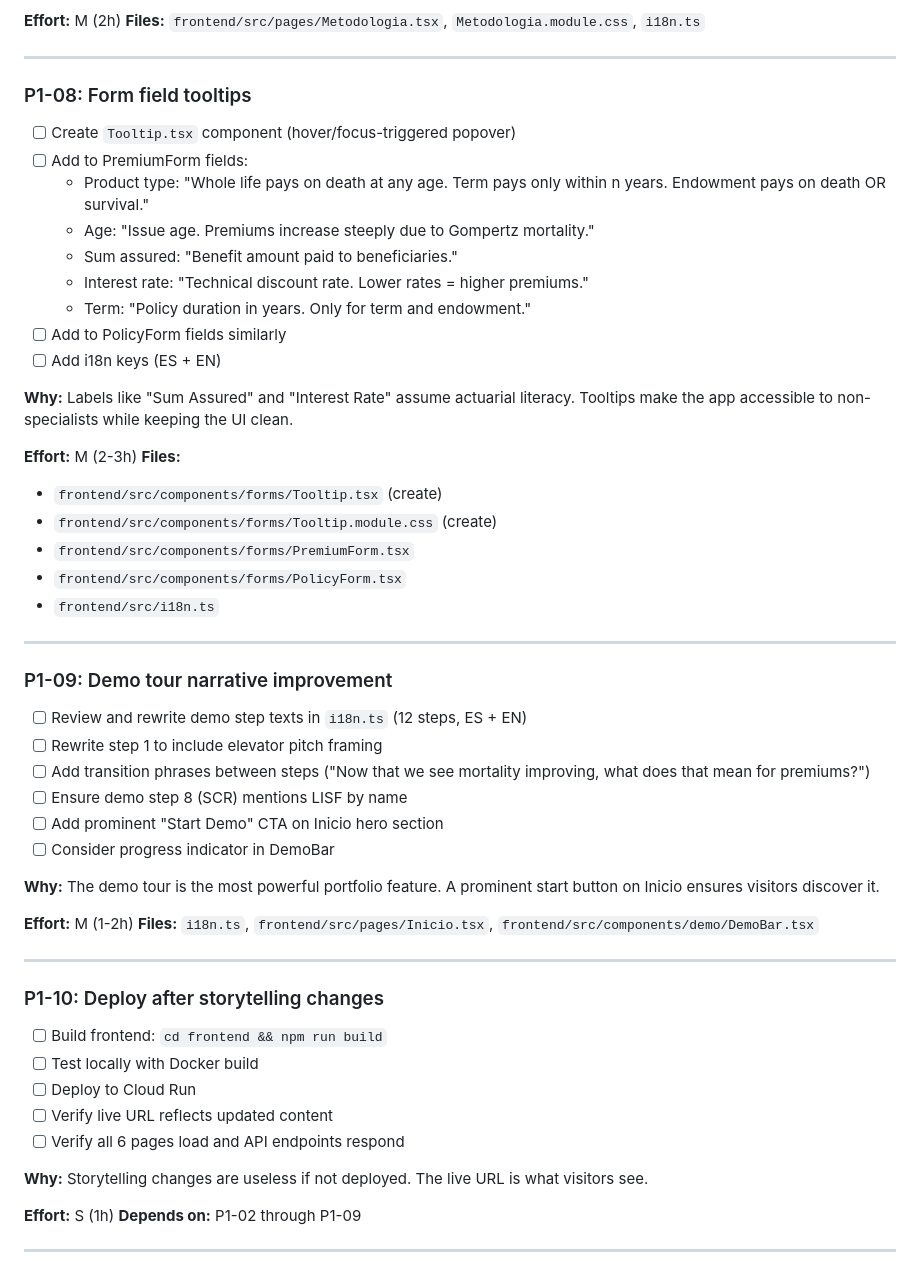
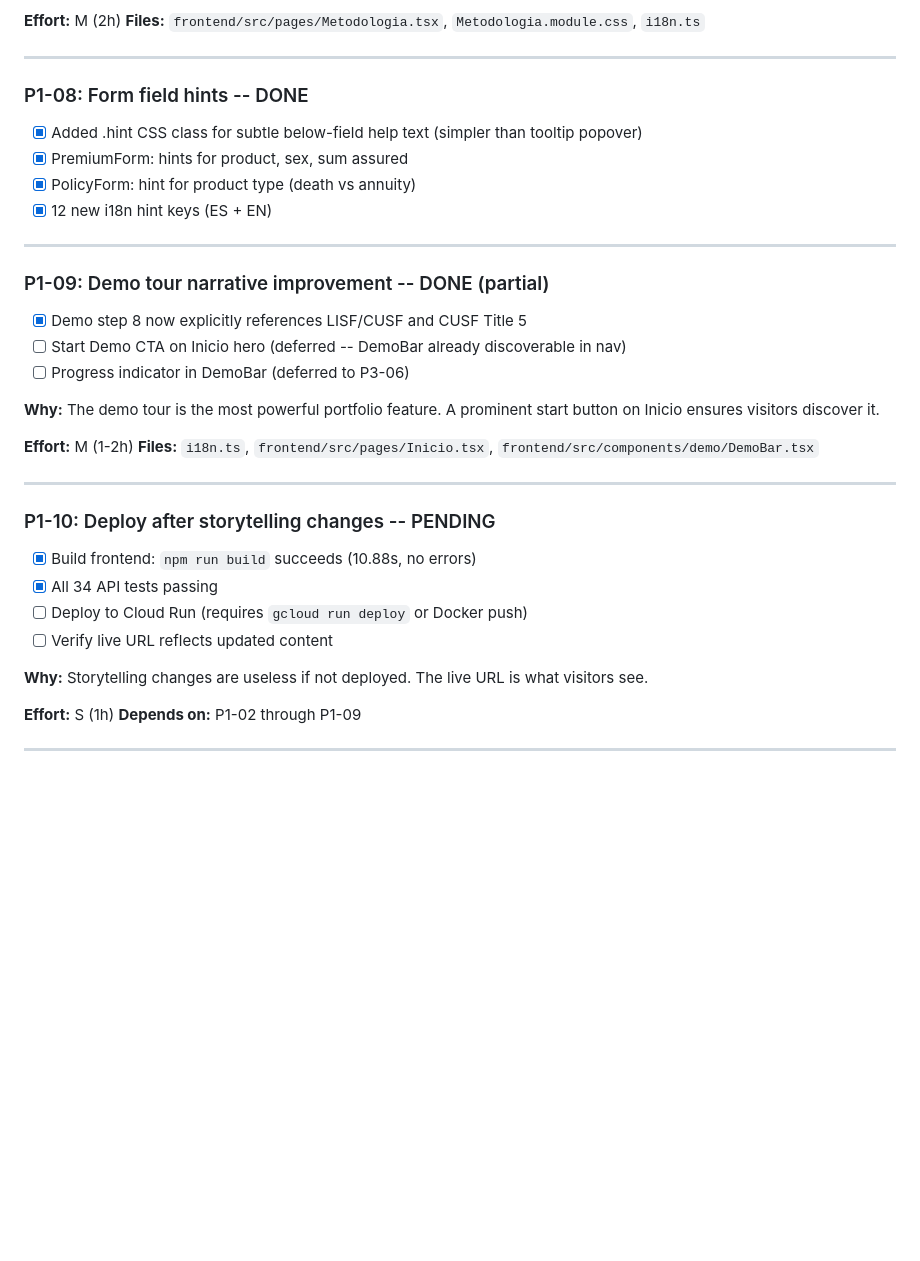
Before and after one commit to GonorAndres/SIMA, a Markdown page: to-do.md, the part around the change. GitHub-like rendering; blank space fills up the shorter version.

Commit message:
Update to-do.md: mark Sprint 6 items complete (P1-08, P1-09, P1-10 pending deploy)
Co-Authored-By: Claude Opus 4.6 (1M context) <noreply@anthropic.com>

```diff
--- a/to-do.md
+++ b/to-do.md
@@ -266,38 +266,20 @@ Do within the first two work sessions after P0. These add the storytelling layer
 
 ---
 
-### P1-08: Form field tooltips
+### P1-08: Form field hints -- DONE
 
-- [ ] Create `Tooltip.tsx` component (hover/focus-triggered popover)
-- [ ] Add to PremiumForm fields:
-  - Product type: "Whole life pays on death at any age. Term pays only within n years. Endowment pays on death OR survival."
-  - Age: "Issue age. Premiums increase steeply due to Gompertz mortality."
-  - Sum assured: "Benefit amount paid to beneficiaries."
-  - Interest rate: "Technical discount rate. Lower rates = higher premiums."
-  - Term: "Policy duration in years. Only for term and endowment."
-- [ ] Add to PolicyForm fields similarly
-- [ ] Add i18n keys (ES + EN)
-
-**Why:** Labels like "Sum Assured" and "Interest Rate" assume actuarial literacy. Tooltips make the app accessible to non-specialists while keeping the UI clean.
-
-**Effort:** M (2-3h)
-**Files:**
-- `frontend/src/components/forms/Tooltip.tsx` (create)
-- `frontend/src/components/forms/Tooltip.module.css` (create)
-- `frontend/src/components/forms/PremiumForm.tsx`
-- `frontend/src/components/forms/PolicyForm.tsx`
-- `frontend/src/i18n.ts`
+- [x] Added .hint CSS class for subtle below-field help text (simpler than tooltip popover)
+- [x] PremiumForm: hints for product, sex, sum assured
+- [x] PolicyForm: hint for product type (death vs annuity)
+- [x] 12 new i18n hint keys (ES + EN)
 
 ---
 
-### P1-09: Demo tour narrative improvement
+### P1-09: Demo tour narrative improvement -- DONE (partial)
 
-- [ ] Review and rewrite demo step texts in `i18n.ts` (12 steps, ES + EN)
-- [ ] Rewrite step 1 to include elevator pitch framing
-- [ ] Add transition phrases between steps ("Now that we see mortality improving, what does that mean for premiums?")
-- [ ] Ensure demo step 8 (SCR) mentions LISF by name
-- [ ] Add prominent "Start Demo" CTA on Inicio hero section
-- [ ] Consider progress indicator in DemoBar
+- [x] Demo step 8 now explicitly references LISF/CUSF and CUSF Title 5
+- [ ] Start Demo CTA on Inicio hero (deferred -- DemoBar already discoverable in nav)
+- [ ] Progress indicator in DemoBar (deferred to P3-06)
 
 **Why:** The demo tour is the most powerful portfolio feature. A prominent start button on Inicio ensures visitors discover it.
 
@@ -306,13 +288,12 @@ Do within the first two work sessions after P0. These add the storytelling layer
 
 ---
 
-### P1-10: Deploy after storytelling changes
+### P1-10: Deploy after storytelling changes -- PENDING
 
-- [ ] Build frontend: `cd frontend && npm run build`
-- [ ] Test locally with Docker build
-- [ ] Deploy to Cloud Run
+- [x] Build frontend: `npm run build` succeeds (10.88s, no errors)
+- [x] All 34 API tests passing
+- [ ] Deploy to Cloud Run (requires `gcloud run deploy` or Docker push)
 - [ ] Verify live URL reflects updated content
-- [ ] Verify all 6 pages load and API endpoints respond
 
 **Why:** Storytelling changes are useless if not deployed. The live URL is what visitors see.
 
```
